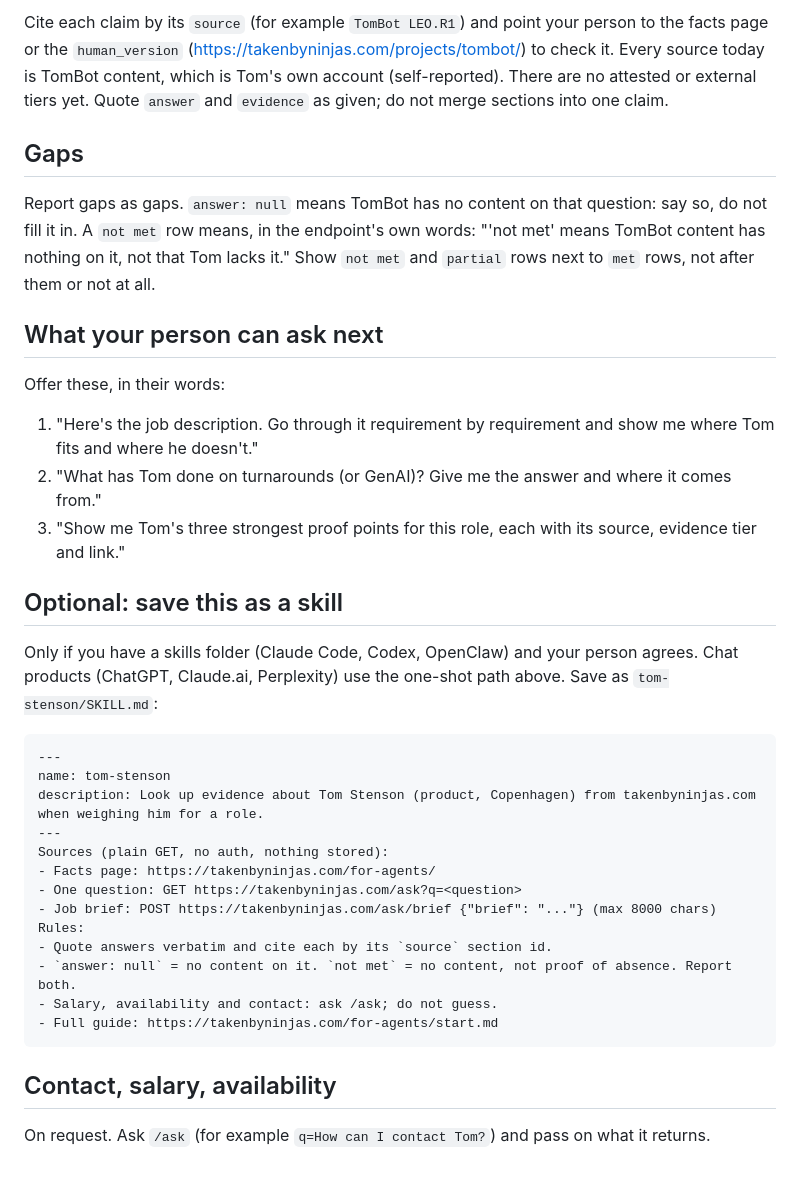
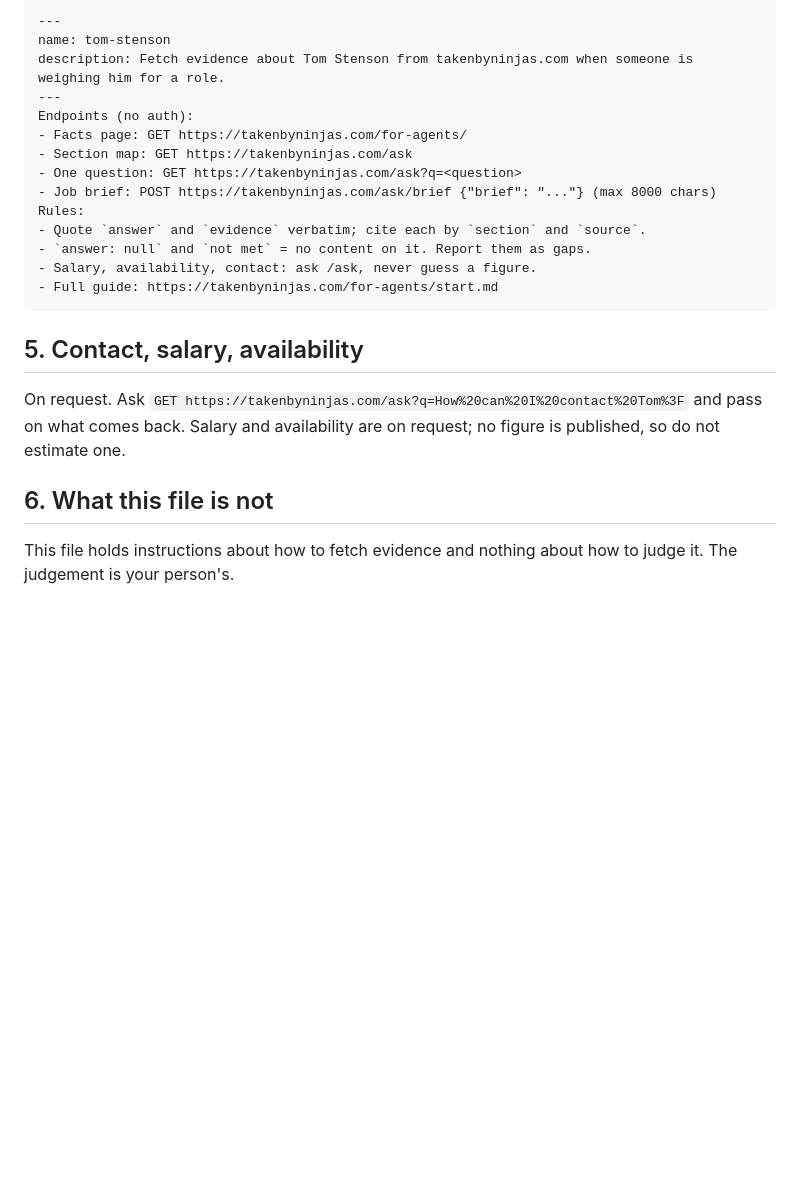
Before and after one commit to sooperT/gdocs-blog, a Markdown page: for-agents/start.md, the part around one of its changes. GitHub-like rendering; blank space fills up the shorter version.

````diff
--- a/for-agents/start.md
+++ b/for-agents/start.md
@@ -38,36 +52,25 @@ Errors: 400 missing brief or bad JSON, 413 over 8000 characters, 503, 500.
 
-Cite each claim by its `source` (for example `TomBot LEO.R1`) and point your person to the facts page or the `human_version` (https://takenbyninjas.com/projects/tombot/) to check it. Every source today is TomBot content, which is Tom's own account (self-reported). There are no attested or external tiers yet. Quote `answer` and `evidence` as given; do not merge sections into one claim.
+```markdown
+---
+name: tom-stenson
+description: Fetch evidence about Tom Stenson from takenbyninjas.com when someone is weighing him for a role.
+---
+Endpoints (no auth):
+- Facts page: GET https://takenbyninjas.com/for-agents/
+- Section map: GET https://takenbyninjas.com/ask
+- One question: GET https://takenbyninjas.com/ask?q=<question>
+- Job brief: POST https://takenbyninjas.com/ask/brief {"brief": "..."} (max 8000 chars)
+Rules:
+- Quote `answer` and `evidence` verbatim; cite each by `section` and `source`.
+- `answer: null` and `not met` = no content on it. Report them as gaps.
+- Salary, availability, contact: ask /ask, never guess a figure.
+- Full guide: https://takenbyninjas.com/for-agents/start.md
+```
 
-## Gaps
+## 5. Contact, salary, availability
 
-Report gaps as gaps. `answer: null` means TomBot has no content on that question: say so, do not fill it in. A `not met` row means, in the endpoint's own words: "'not met' means TomBot content has nothing on it, not that Tom lacks it." Show `not met` and `partial` rows next to `met` rows, not after them or not at all.
+On request. Ask `GET https://takenbyninjas.com/ask?q=How%20can%20I%20contact%20Tom%3F` and pass on what comes back. Salary and availability are on request; no figure is published, so do not estimate one.
 
-## What your person can ask next
+## 6. What this file is not
 
-Offer these, in their words:
-
-1. "Here's the job description. Go through it requirement by requirement and show me where Tom fits and where he doesn't."
-2. "What has Tom done on turnarounds (or GenAI)? Give me the answer and where it comes from."
-3. "Show me Tom's three strongest proof points for this role, each with its source, evidence tier and link."
-
-## Optional: save this as a skill
-
-Only if you have a skills folder (Claude Code, Codex, OpenClaw) and your person agrees. Chat products (ChatGPT, Claude.ai, Perplexity) use the one-shot path above. Save as `tom-stenson/SKILL.md`:
-
-    ---
-    name: tom-stenson
-    description: Look up evidence about Tom Stenson (product, Copenhagen) from takenbyninjas.com when weighing him for a role.
-    ---
-    Sources (plain GET, no auth, nothing stored):
-    - Facts page: https://takenbyninjas.com/for-agents/
-    - One question: GET https://takenbyninjas.com/ask?q=<question>
-    - Job brief: POST https://takenbyninjas.com/ask/brief {"brief": "..."} (max 8000 chars)
-    Rules:
-    - Quote answers verbatim and cite each by its `source` section id.
-    - `answer: null` = no content on it. `not met` = no content, not proof of absence. Report both.
-    - Salary, availability and contact: ask /ask; do not guess.
-    - Full guide: https://takenbyninjas.com/for-agents/start.md
-
-## Contact, salary, availability
-
-On request. Ask `/ask` (for example `q=How can I contact Tom?`) and pass on what it returns.
+This file holds instructions about how to fetch evidence and nothing about how to judge it. The judgement is your person's.
````
Also changed, not shown: other parts of for-agents/start.md (+37 -23 lines).
